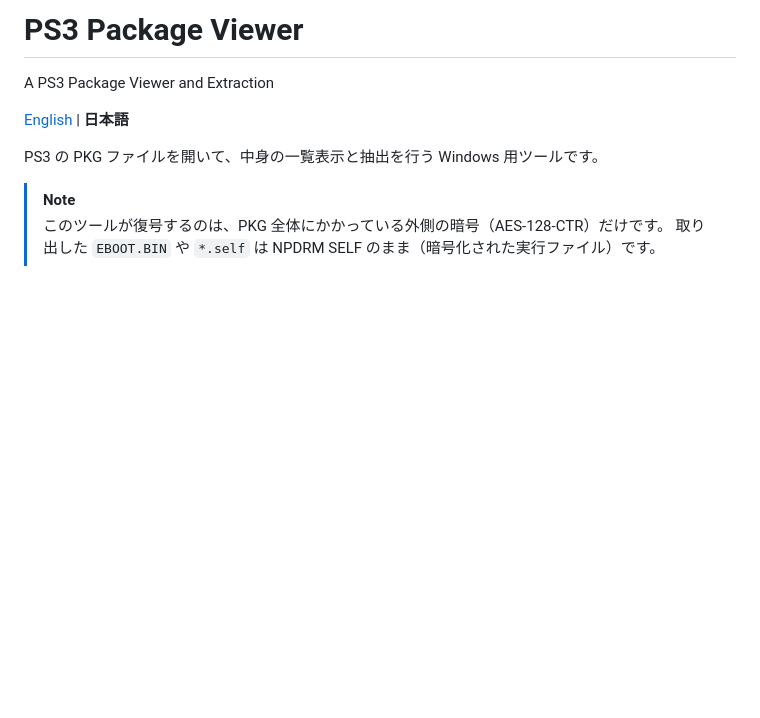
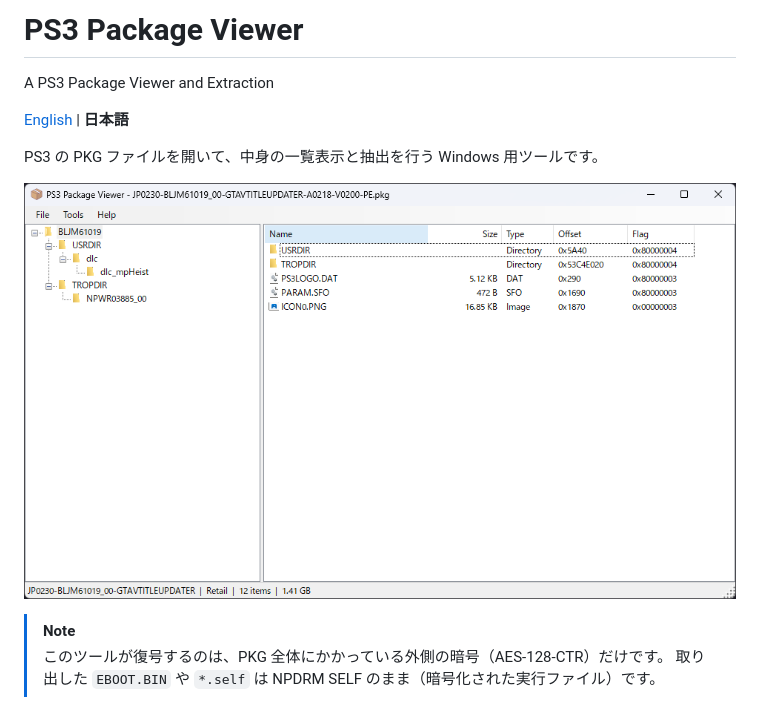
Before and after one commit to coreizer/PackageViewer, a Markdown page: README.ja.md, the part around the change. GitHub-like rendering; pictures changed too: docs/main.png (added); blank space fills up the shorter version.

```diff
--- a/README.ja.md
+++ b/README.ja.md
@@ -5,6 +5,8 @@ A PS3 Package Viewer and Extraction
 [English](README.md) | **日本語**
 
 PS3 の PKG ファイルを開いて、中身の一覧表示と抽出を行う Windows 用ツールです。
+
+![PS3 Package Viewer](docs/main.png)
 
 > [!NOTE]
 > このツールが復号するのは、PKG 全体にかかっている外側の暗号（AES-128-CTR）だけです。
```
Also changed, not shown: README.md (+2 -0 lines), 2 other files.
